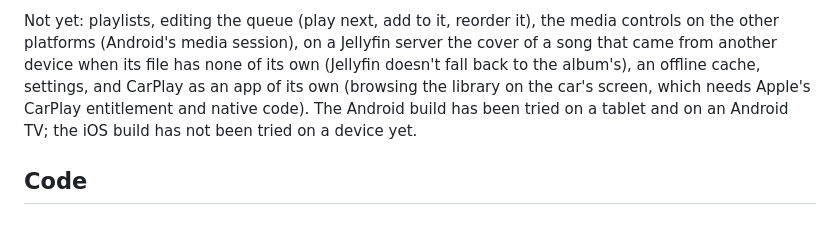
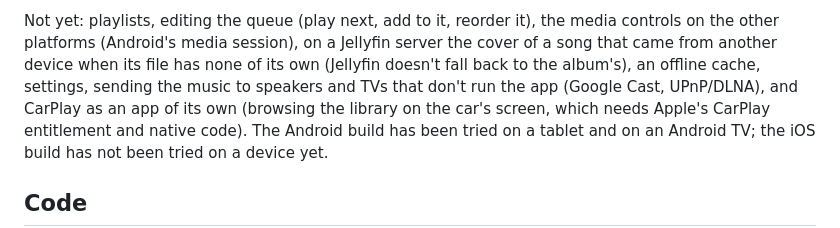
Before and after one commit to segue-music/segue-app, a Markdown page: README.md, the part around the change. GitHub-like rendering.

Commit message:
README: Cast e DLNA entre o que ainda falta
Mandar a música para caixas de som e TVs que não rodam o app (Google
Cast, renderizadores UPnP/DLNA) é algo que outros players para
Navidrome e Jellyfin já fazem e o Segue não, então entra na lista do
que ainda não fazemos. É diferente do Connect: ali o outro aparelho
roda o app e fala com o hub; aqui o app comandaria um aparelho que só
toca o que recebe.

Co-Authored-By: Claude Opus 5.5 (1M context) <noreply@anthropic.com>

```diff
--- a/README.md
+++ b/README.md
@@ -85,7 +85,8 @@ the device it runs on.
 
 Not yet: playlists, editing the queue (play next, add to it, reorder it), the media controls on the other platforms (Android's
 media session), on a Jellyfin server the cover of a song that came from another device
-when its file has none of its own (Jellyfin doesn't fall back to the album's), an offline cache, settings, and CarPlay as an app of its own (browsing the library
+when its file has none of its own (Jellyfin doesn't fall back to the album's), an offline cache, settings, sending the music
+to speakers and TVs that don't run the app (Google Cast, UPnP/DLNA), and CarPlay as an app of its own (browsing the library
 on the car's screen, which needs Apple's CarPlay entitlement and native code). The Android build
 has been tried on a tablet and on an Android TV; the iOS build has not been tried on a device yet.
 
```
